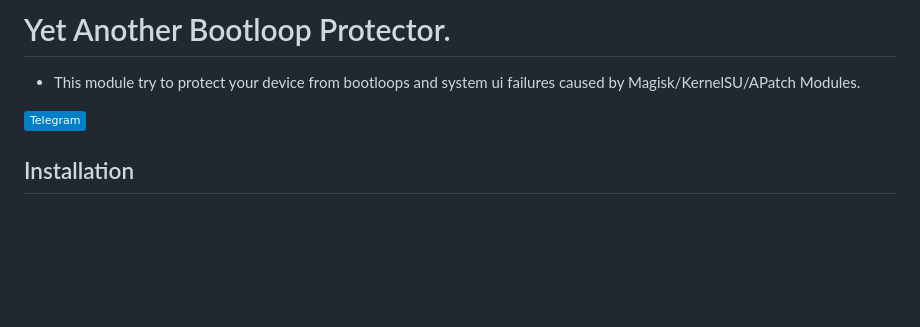
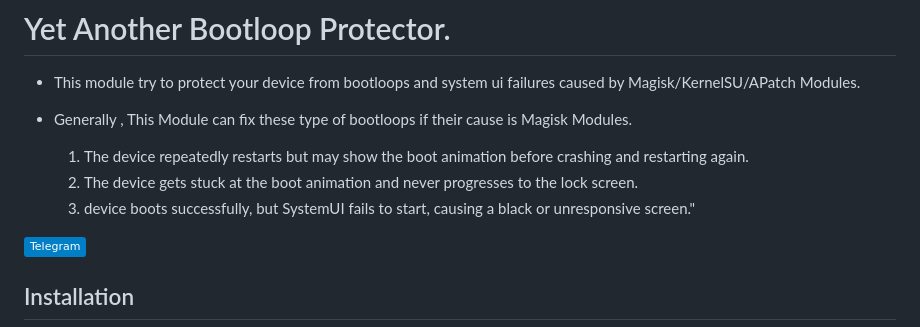
Before and after one commit to rhythmcache/YetAnotherBootloopProtector, a Markdown page: README.md, the part around the change. Rendered like a GitHub page; badges without logos; blank space fills up the shorter version.

```diff
--- a/README.md
+++ b/README.md
@@ -1,5 +1,10 @@
 # Yet Another Bootloop Protector.
 - This module try to protect your device from bootloops and system ui failures caused by Magisk/KernelSU/APatch Modules.
+
+- Generally , This Module can fix these type of bootloops if their cause is Magisk Modules.
+  1)  The device repeatedly restarts but may show the boot animation  before crashing and restarting again.
+  2)  The device gets stuck at the boot animation and never progresses to the lock screen.
+  3)  device boots successfully, but SystemUI fails to start, causing a black or unresponsive screen."
 
 [![Telegram](https://img.shields.io/badge/Telegram-blue?logo=telegram)](https://rhythmcache.t.me)
 
```
